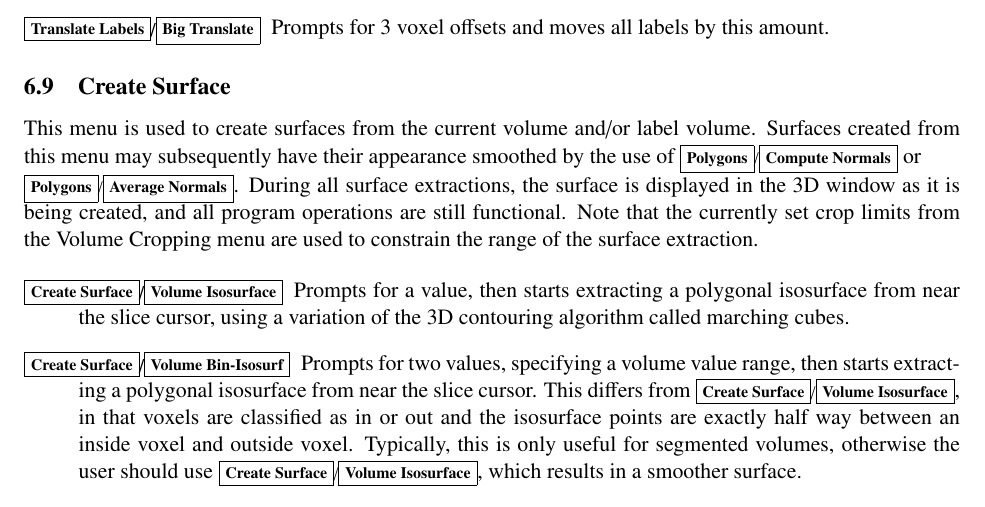
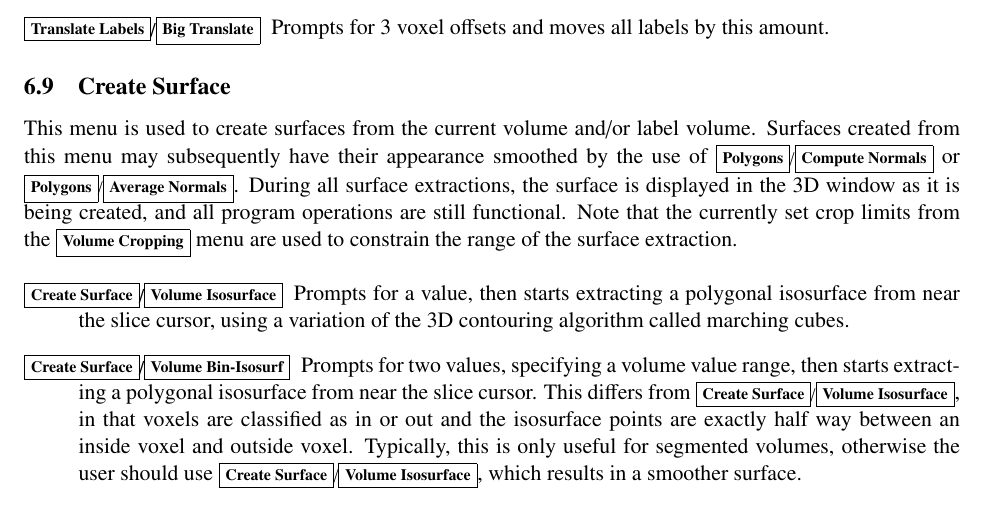
Before and after one commit to BIC-MNI/Display, a LaTeX document (Documentation/Display.tex): part of page 26 of 63, cut so that both start at the same text. Compiled offline with pdfLaTeX.

Commit message:
Minor fixes to documentation.

```diff
--- a/Documentation/Display.tex
+++ b/Documentation/Display.tex
@@ -1091,11 +1091,11 @@ labels by integral voxel increments.
 This menu is used to create surfaces from the current volume and/or label
 volume.  Surfaces created
 from this menu may subsequently have their appearance smoothed by
-the use of \menutwo{Polygons}{Compute Normals} or \\
+the use of \menutwo{Polygons}{Compute Normals} or
 \menutwo{Polygons}{Average Normals}.  During all surface extractions,
 the surface is displayed in the 3D window as it is being created, and
 all program operations are still functional.  Note that the currently set
-crop limits from the Volume Cropping menu are used to constrain the range
+crop limits from the \menu{Volume Cropping} menu are used to constrain the range
 of the surface extraction.
 
 \begin{description}
```
